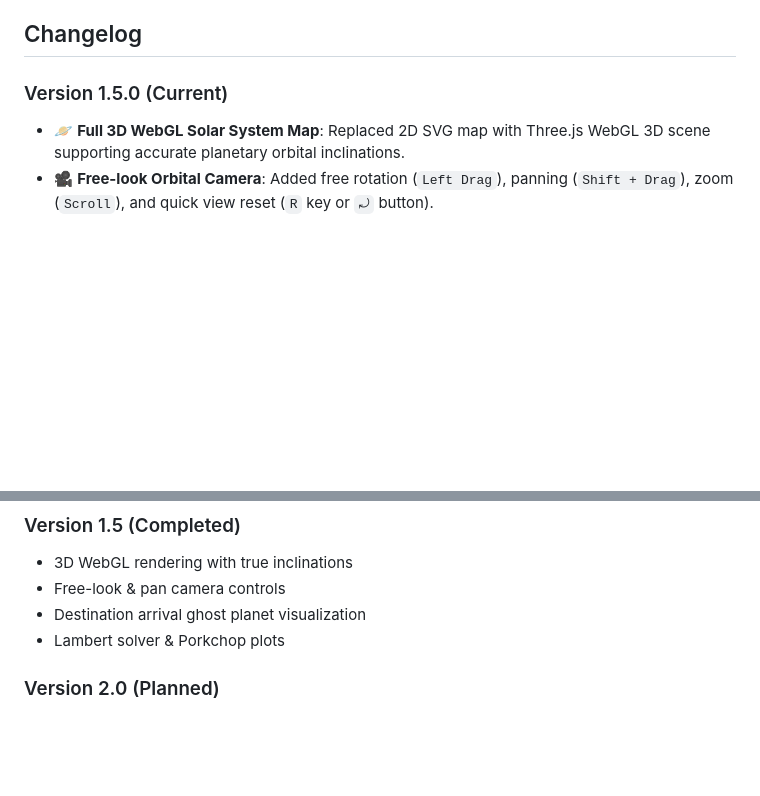
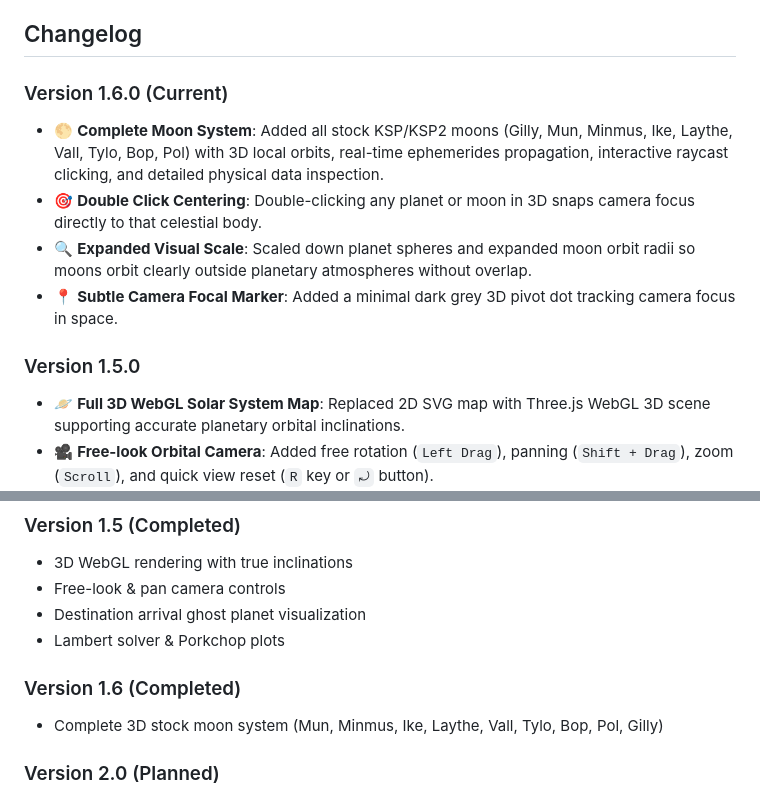
Before and after one commit to BlocDigital/Kerbalist, a Markdown page: README.md, 2 parts joined by grey strips. Rendered like a GitHub page; blank space fills up the shorter version.

```diff
--- a/README.md
+++ b/README.md
@@ -157,7 +157,13 @@ in any modern browser.
 
 ## Changelog
 
-### Version 1.5.0 (Current)
+### Version 1.6.0 (Current)
+- 🌕 **Complete Moon System**: Added all stock KSP/KSP2 moons (Gilly, Mun, Minmus, Ike, Laythe, Vall, Tylo, Bop, Pol) with 3D local orbits, real-time ephemerides propagation, interactive raycast clicking, and detailed physical data inspection.
+- 🎯 **Double Click Centering**: Double-clicking any planet or moon in 3D snaps camera focus directly to that celestial body.
+- 🔍 **Expanded Visual Scale**: Scaled down planet spheres and expanded moon orbit radii so moons orbit clearly outside planetary atmospheres without overlap.
+- 📍 **Subtle Camera Focal Marker**: Added a minimal dark grey 3D pivot dot tracking camera focus in space.
+
+### Version 1.5.0
 - 🪐 **Full 3D WebGL Solar System Map**: Replaced 2D SVG map with Three.js WebGL 3D scene supporting accurate planetary orbital inclinations.
 - 🎥 **Free-look Orbital Camera**: Added free rotation (`Left Drag`), panning (`Shift + Drag`), zoom (`Scroll`), and quick view reset (`R` key or `⤾` button).
 - 👻 **Destination Arrival Ghost**: Shows a translucent ghost planet at the exact projected position of the destination body upon arrival, connected by a trajectory line.
@@ -180,6 +186,9 @@ in any modern browser.
 - Free-look & pan camera controls
 - Destination arrival ghost planet visualization
 - Lambert solver & Porkchop plots
+
+### Version 1.6 (Completed)
+- Complete 3D stock moon system (Mun, Minmus, Ike, Laythe, Vall, Tylo, Bop, Pol, Gilly)
 
 ### Version 2.0 (Planned)
 - Gravity assist planner
```
